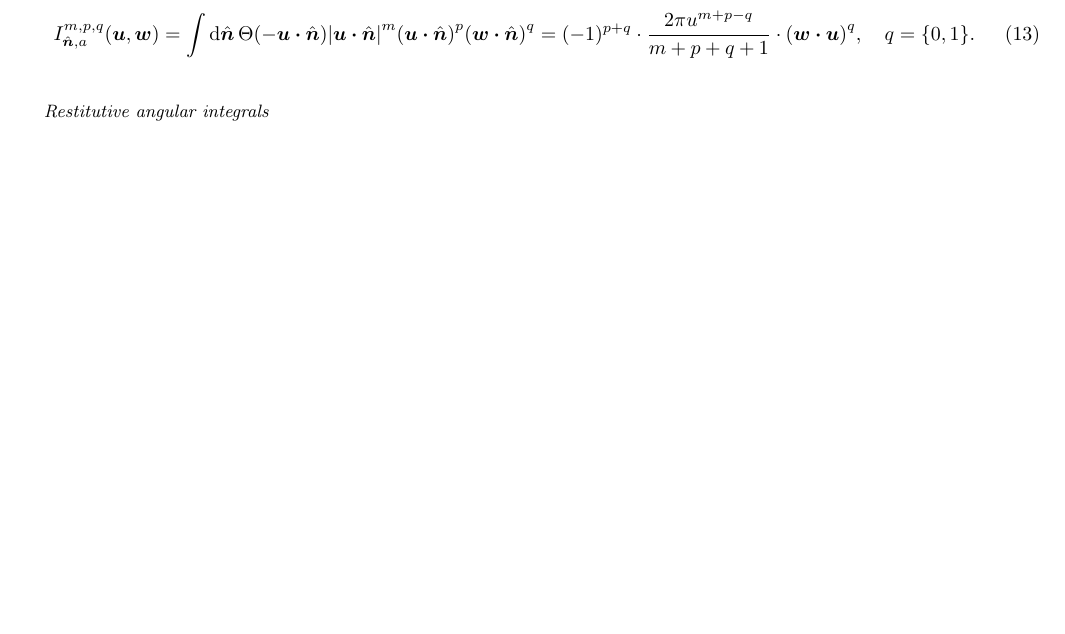
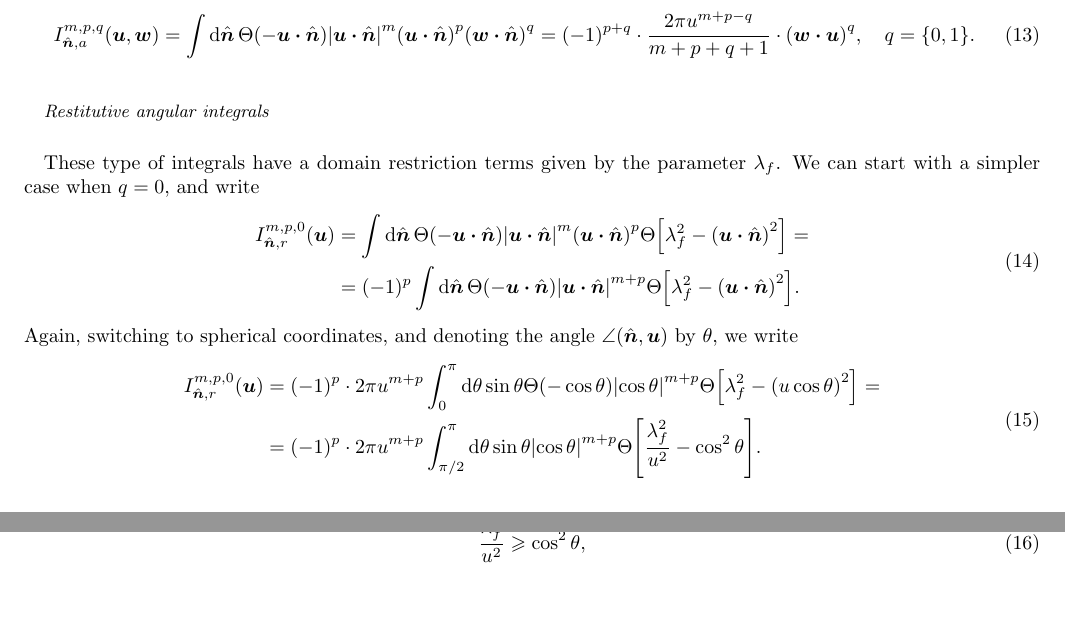
Before and after one commit to R0nJeremy/kinetic_integrals, a LaTeX paper (kinetic_integrals.tex): part of page 2 of 2 before the commit and two parts of pages 2 and 3 of 3 after it, the two joined at a grey line, cut so that both start at the same text, the shorter picture padded with empty space. Compiled offline with pdfLaTeX.

Commit message:
Restitutive angular, start

```diff
--- a/kinetic_integrals.tex
+++ b/kinetic_integrals.tex
@@ -128,6 +128,33 @@ Now, we can combine both cases of $q=0$ and $q=1$, and write
 \end{equation}
 
 \subsubsection{Restitutive angular integrals}
+These type of integrals have a domain restriction terms given by the parameter $\lambda_f$.
+We can start with a simpler case when $q=0$, and write
+\begin{equation}
+    \begin{split}
+        I_{\bn,r}^{m,p,0}(\bu)&=\int\dd{\bn}\Theta\pqty{-\bu\vdot\bn}
+        \abs{\bu\vdot\bn}^m\pqty{\bu\vdot\bn}^p
+        \Theta\bqty{\lambda_f^2-\pqty{\bu\vdot\bn}^2}=\\
+        &=(-1)^p\int\dd{\bn}\Theta\pqty{-\bu\vdot\bn}
+        \abs{\bu\vdot\bn}^{m+p}
+        \Theta\bqty{\lambda_f^2-\pqty{\bu\vdot\bn}^2}.
+    \end{split}
+\end{equation}
+Again, switching to spherical coordinates, and denoting the angle $\angle(\bn,\bu)$ by
+$\theta$, we write
+\begin{equation}
+    \begin{split}
+        I_{\bn,r}^{m,p,0}(\bu)&=(-1)^p\cdot 2\pi u^{m+p}\int_0^{\pi}\dd{\theta}\sin\theta
+        \Theta\pqty{-\cos\theta}\abs{\cos\theta}^{m+p}
+        \Theta\bqty{\lambda_f^2-\pqty{u\cos\theta}^2}=\\
+        &=(-1)^p\cdot 2\pi u^{m+p}\int_{\pi/2}^{\pi}\dd{\theta}\sin\theta
+        \abs{\cos\theta}^{m+p}\Theta\bqty{\frac{\lambda_f^2}{u^2}-\cos^2\theta}.
+    \end{split}
+\end{equation}
+The domain restriction implies
+\begin{equation}
+    \frac{\lambda_f^2}{u^2}\geqslant\cos^2\theta,
+\end{equation}
 
 
 
```
Also changed, not shown: kinetic_integrals.pdf, kinetic_integrals.tex (4 more changed lines), 4 other files.
